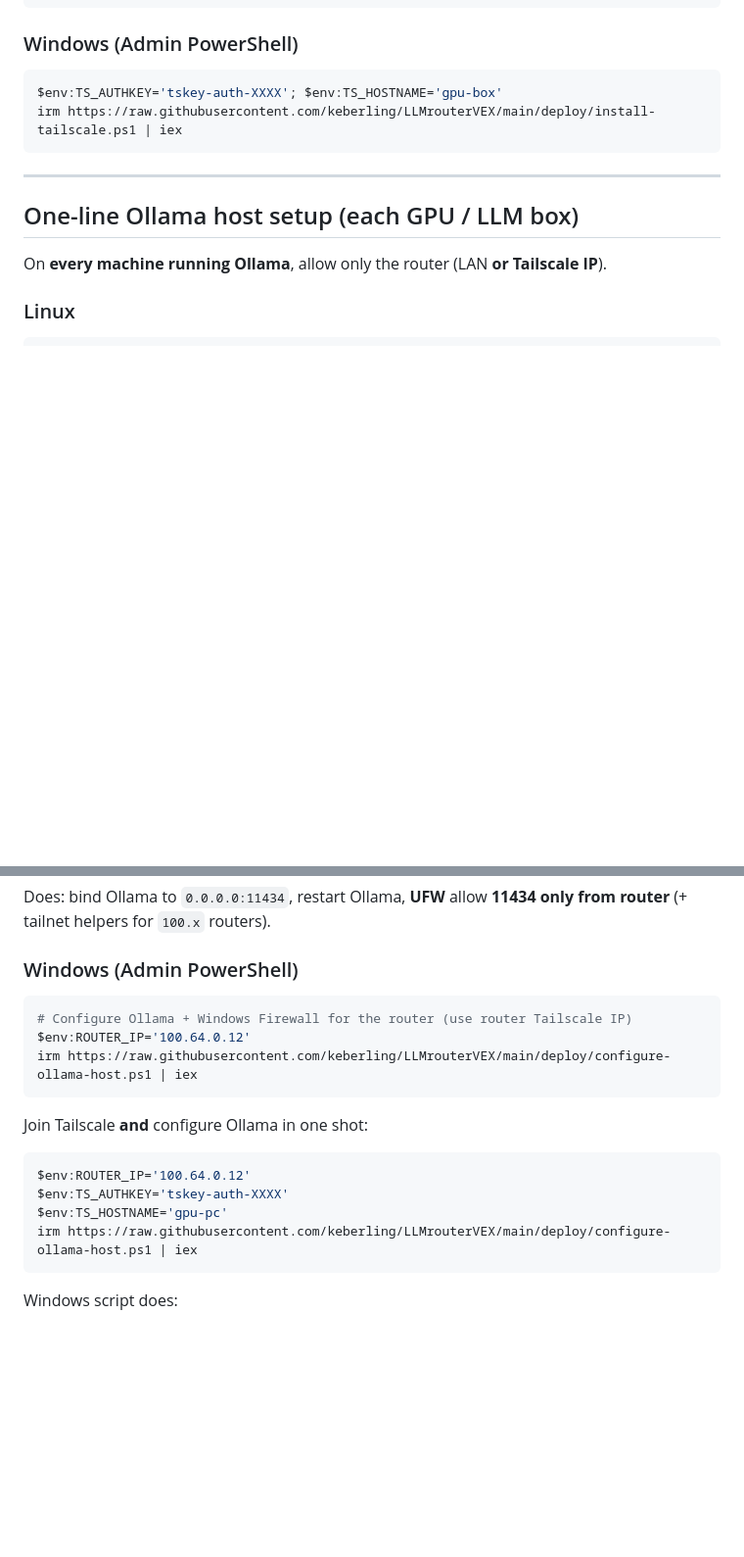
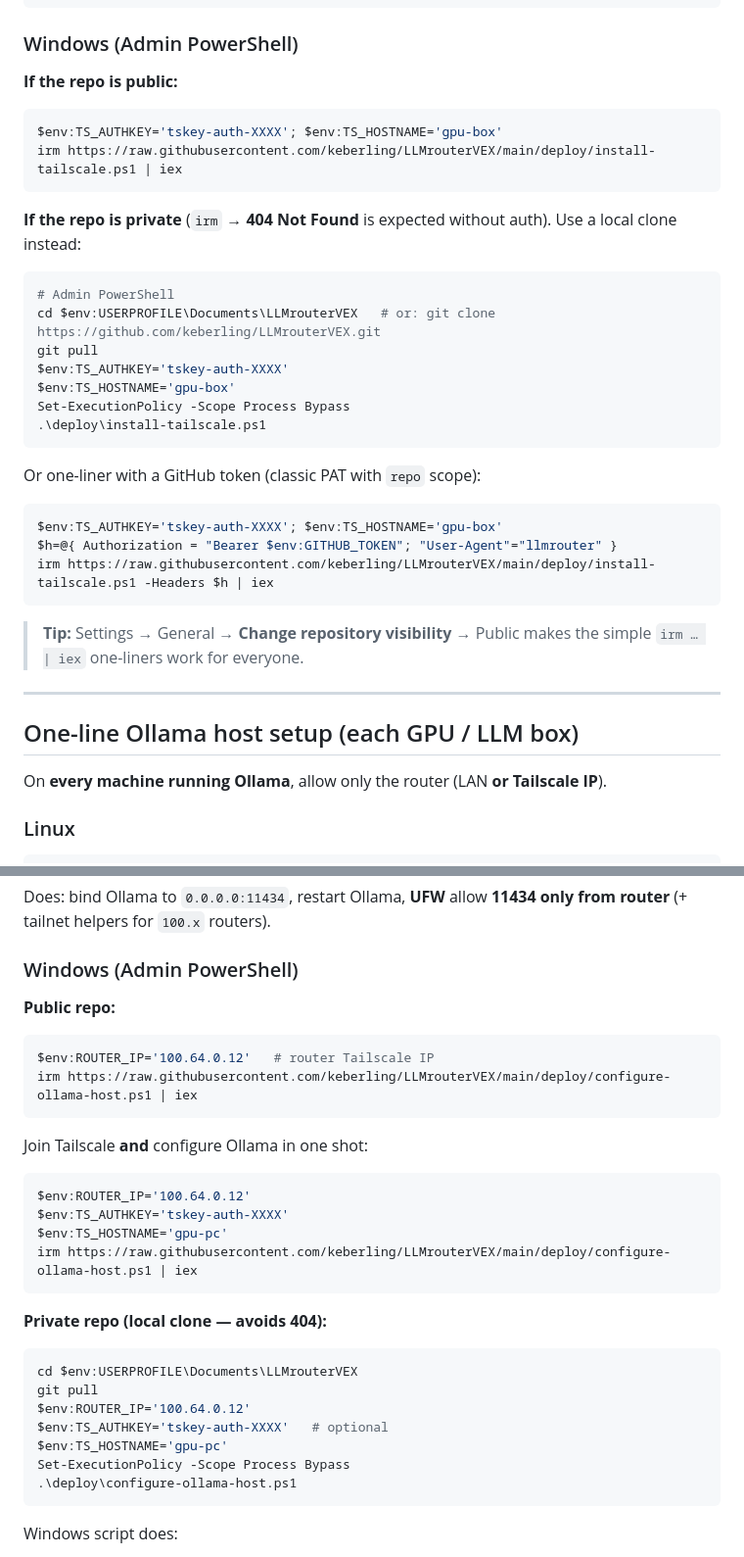
Before and after one commit to keberling/LLMrouterVEX, a Markdown page: README.md, 2 parts joined by grey strips. Shown at 98% size. Rendered like a GitHub page; blank space fills up the shorter version.

Commit message:
Document private-repo 404 workaround for Windows irm one-liners.

````diff
--- a/README.md
+++ b/README.md
@@ -66,10 +66,34 @@ curl -fsSL https://raw.githubusercontent.com/keberling/LLMrouterVEX/main/deploy/
 
 ### Windows (Admin PowerShell)
 
+**If the repo is public:**
+
 ```powershell
 $env:TS_AUTHKEY='tskey-auth-XXXX'; $env:TS_HOSTNAME='gpu-box'
 irm https://raw.githubusercontent.com/keberling/LLMrouterVEX/main/deploy/install-tailscale.ps1 | iex
 ```
+
+**If the repo is private** (`irm` → **404 Not Found** is expected without auth). Use a local clone instead:
+
+```powershell
+# Admin PowerShell
+cd $env:USERPROFILE\Documents\LLMrouterVEX   # or: git clone https://github.com/keberling/LLMrouterVEX.git
+git pull
+$env:TS_AUTHKEY='tskey-auth-XXXX'
+$env:TS_HOSTNAME='gpu-box'
+Set-ExecutionPolicy -Scope Process Bypass
+.\deploy\install-tailscale.ps1
+```
+
+Or one-liner with a GitHub token (classic PAT with `repo` scope):
+
+```powershell
+$env:TS_AUTHKEY='tskey-auth-XXXX'; $env:TS_HOSTNAME='gpu-box'
+$h=@{ Authorization = "Bearer $env:GITHUB_TOKEN"; "User-Agent"="llmrouter" }
+irm https://raw.githubusercontent.com/keberling/LLMrouterVEX/main/deploy/install-tailscale.ps1 -Headers $h | iex
+```
+
+> **Tip:** Settings → General → **Change repository visibility** → Public makes the simple `irm … | iex` one-liners work for everyone.
 
 ---
 
@@ -92,9 +116,10 @@ Does: bind Ollama to `0.0.0.0:11434`, restart Ollama, **UFW** allow **11434 only
 
 ### Windows (Admin PowerShell)
 
+**Public repo:**
+
 ```powershell
-# Configure Ollama + Windows Firewall for the router (use router Tailscale IP)
-$env:ROUTER_IP='100.64.0.12'
+$env:ROUTER_IP='100.64.0.12'   # router Tailscale IP
 irm https://raw.githubusercontent.com/keberling/LLMrouterVEX/main/deploy/configure-ollama-host.ps1 | iex
 ```
 
@@ -105,6 +130,18 @@ $env:ROUTER_IP='100.64.0.12'
 $env:TS_AUTHKEY='tskey-auth-XXXX'
 $env:TS_HOSTNAME='gpu-pc'
 irm https://raw.githubusercontent.com/keberling/LLMrouterVEX/main/deploy/configure-ollama-host.ps1 | iex
+```
+
+**Private repo (local clone — avoids 404):**
+
+```powershell
+cd $env:USERPROFILE\Documents\LLMrouterVEX
+git pull
+$env:ROUTER_IP='100.64.0.12'
+$env:TS_AUTHKEY='tskey-auth-XXXX'   # optional
+$env:TS_HOSTNAME='gpu-pc'
+Set-ExecutionPolicy -Scope Process Bypass
+.\deploy\configure-ollama-host.ps1
 ```
 
 Windows script does:
````
